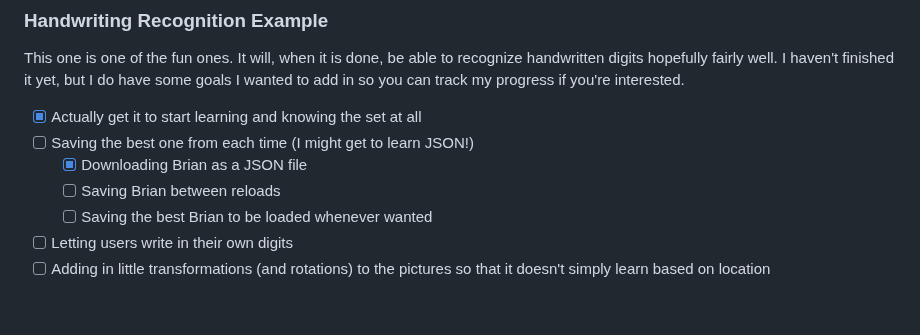
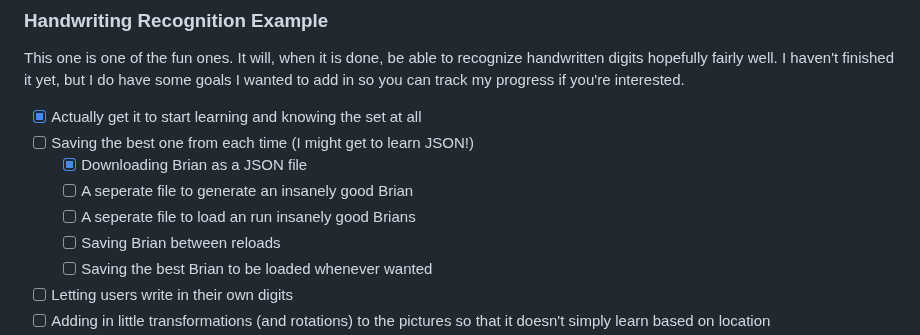
Before and after one commit to intentionalDisaster99/NeuralNetworkLibrary, a Markdown page: README.md, the part around the change. GitHub-like rendering; blank space fills up the shorter version.

Commit message:
More Ideases

```diff
--- a/README.md
+++ b/README.md
@@ -32,6 +32,8 @@ This one is one of the fun ones. It will, when it is done, be able to recognize
 - [x] Actually get it to start learning and knowing the set at all
 - [ ] Saving the best one from each time \(I might get to learn JSON!)
   - [x] Downloading Brian as a JSON file
+  - [ ] A seperate file to generate an insanely good Brian
+  - [ ] A seperate file to load an run insanely good Brians
   - [ ] Saving Brian between reloads
   - [ ] Saving the best Brian to be loaded whenever wanted
 - [ ] Letting users write in their own digits
```
